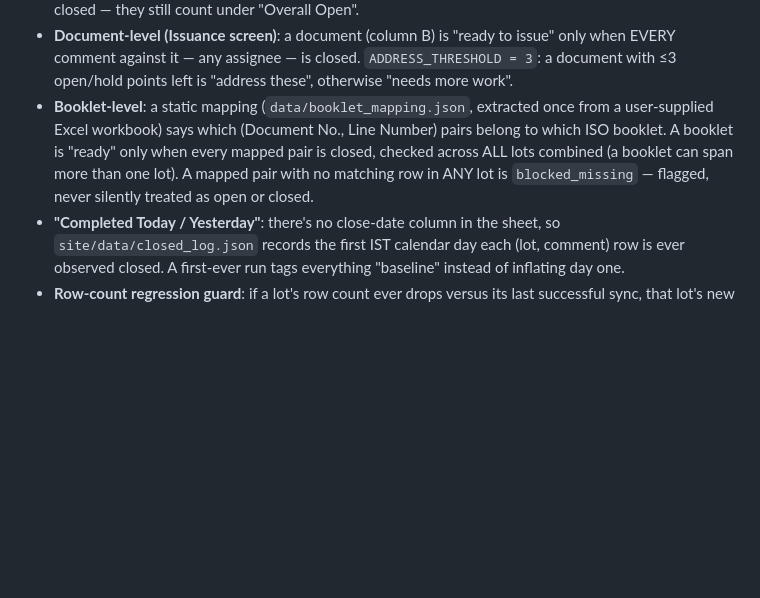
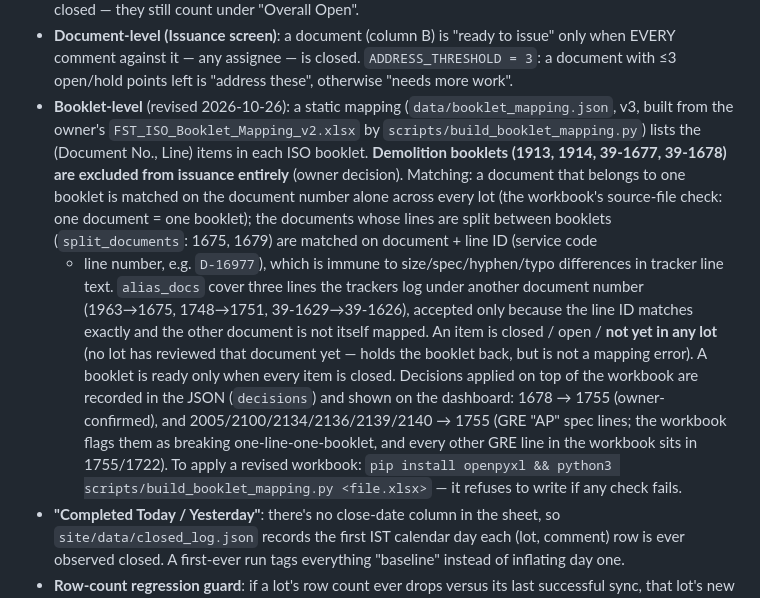
Before and after one commit to vikramdex-ops/iso-review-dashboard, a Markdown page: HANDOFF.md, the part around the change. Rendered like a GitHub page; blank space fills up the shorter version.

Commit message:
HANDOFF: document revised booklet rules (demolition excluded, matching, decisions)

```diff
--- a/HANDOFF.md
+++ b/HANDOFF.md
@@ -72,11 +72,24 @@ GitHub Pages                      (the live site)
 - **Document-level (Issuance screen)**: a document (column B) is "ready to issue" only when
   EVERY comment against it — any assignee — is closed. `ADDRESS_THRESHOLD = 3`: a document with
   ≤3 open/hold points left is "address these", otherwise "needs more work".
-- **Booklet-level**: a static mapping (`data/booklet_mapping.json`, extracted once from a
-  user-supplied Excel workbook) says which (Document No., Line Number) pairs belong to which
-  ISO booklet. A booklet is "ready" only when every mapped pair is closed, checked across ALL
-  lots combined (a booklet can span more than one lot). A mapped pair with no matching row in
-  ANY lot is `blocked_missing` — flagged, never silently treated as open or closed.
+- **Booklet-level** (revised 2026-10-26): a static mapping (`data/booklet_mapping.json`, v3, built
+  from the owner's `FST_ISO_Booklet_Mapping_v2.xlsx` by `scripts/build_booklet_mapping.py`) lists the
+  (Document No., Line) items in each ISO booklet. **Demolition booklets (1913, 1914, 39-1677,
+  39-1678) are excluded from issuance entirely** (owner decision). Matching: a document that
+  belongs to one booklet is matched on the document number alone across every lot (the
+  workbook's source-file check: one document = one booklet); the documents whose lines are split
+  between booklets (`split_documents`: 1675, 1679) are matched on document + line ID (service code
+  + line number, e.g. `D-16977`), which is immune to size/spec/hyphen/typo differences in tracker
+  line text. `alias_docs` cover three lines the trackers log under another document number
+  (1963→1675, 1748→1751, 39-1629→39-1626), accepted only because the line ID matches exactly and
+  the other document is not itself mapped. An item is closed / open / **not yet in any lot**
+  (no lot has reviewed that document yet — holds the booklet back, but is not a mapping error).
+  A booklet is ready only when every item is closed. Decisions applied on top of the workbook are
+  recorded in the JSON (`decisions`) and shown on the dashboard: 1678 → 1755 (owner-confirmed), and
+  2005/2100/2134/2136/2139/2140 → 1755 (GRE "AP" spec lines; the workbook flags them as breaking
+  one-line-one-booklet, and every other GRE line in the workbook sits in 1755/1722). To apply a
+  revised workbook: `pip install openpyxl && python3 scripts/build_booklet_mapping.py <file.xlsx>`
+  — it refuses to write if any check fails.
 - **"Completed Today / Yesterday"**: there's no close-date column in the sheet, so
   `site/data/closed_log.json` records the first IST calendar day each (lot, comment) row is ever
   observed closed. A first-ever run tags everything "baseline" instead of inflating day one.
```
